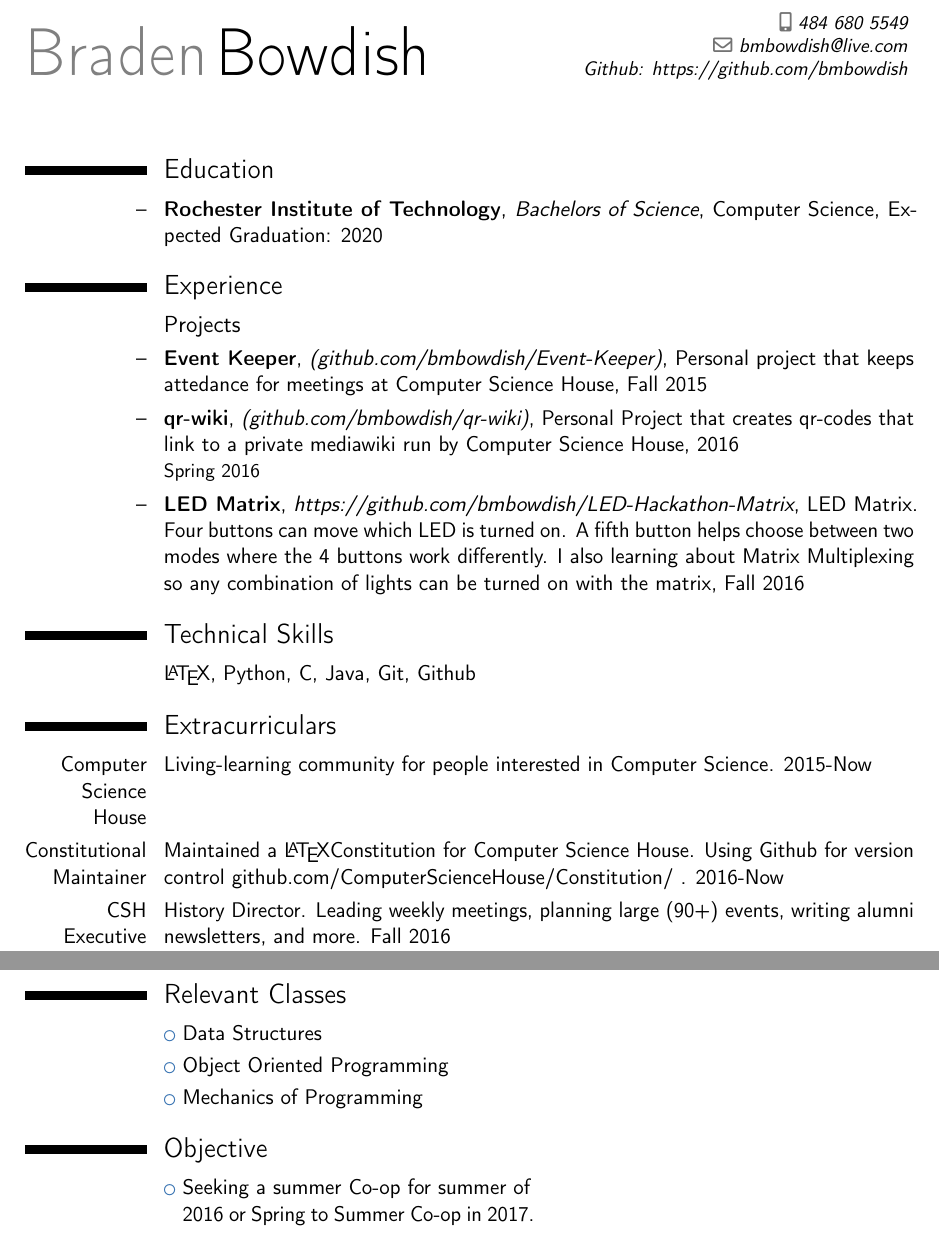
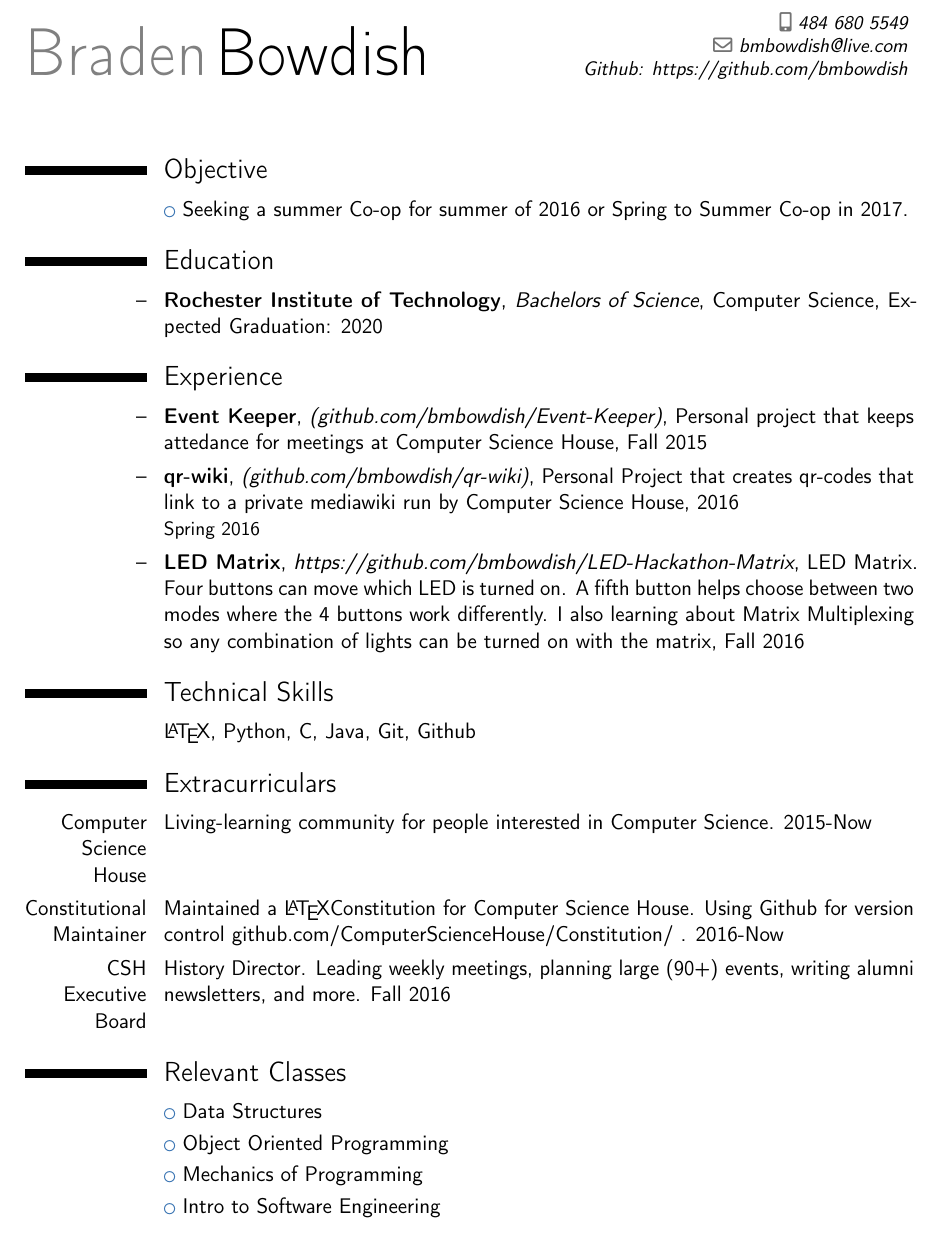
Before and after one commit to bmbowdish/Current-Resume, a LaTeX CV (BradenBowdishResume.tex): two parts of the page before the commit and part of the page after it, the two joined at a grey line, cut so that both start at the same text. Compiled offline with pdfLaTeX.

Commit message:
Spring Career Fair Changes
* Cleaned up code.
* Added Software Engineering to Classes
* Put "Objective" up front.

Will be putting updated PDF in future commit.

```diff
--- a/BradenBowdishResume.tex
+++ b/BradenBowdishResume.tex
@@ -9,59 +9,30 @@
 %----------------------------------------------------------------------------------
 %            personal data
 %----------------------------------------------------------------------------------
-\firstname{Braden}%<first name%:columnShift:-1,persistent%>
-\familyname{Bowdish}%<family name%:columnShift:-1,persistent%>
-%\title{}%<Resumé title%:columnShift:-1,persistent%>                               % optional, remove/comment the line if not wanted
-%\address{}{}{}%<street and number%:columnShift:-5,persistent%>%<postcode city%:columnShift:-3,persistent%>%<country%:columnShift:-1,persistent%>         % optional, remove/comment the line if not wanted; the "country" arguments can be omitted or provided empty
-\mobile{484 680 5549}%<mobile number%:columnShift:-1,persistent%>                          % optional, remove/comment the line if not wanted
-%\phone{}%<phone number%:columnShift:-1,persistent%>                           % optional, remove/comment the line if not wanted
-%\fax{}%<fax number%:columnShift:-1,persistent%>                             % optional, remove/comment the line if not wanted
-\email{bmbowdish@live.com}%<email%:columnShift:-1,persistent%>                               % optional, remove/comment the line if not wanted
-%\homepage{}%<home page%:columnShift:-1,persistent%>                         % optional, remove/comment the line if not wanted
-\extrainfo{Github:  https://github.com/bmbowdish}%<additional information%:columnShift:-1,persistent%>                 % optional, remove/comment the line if not wanted
-% \photo[64pt][0.4pt]{}%<picture%:columnShift:-1,persistent%>                       % optional, uncomment the line if wanted; '64pt' is the height the picture must be resized to, 0.4pt is the thickness of the frame around it (put it to 0pt for no frame) and 'picture' is the name of the picture file
-%\quote{}%<some quote%:columnShift:-1,persistent%>                                 % optional, remove/comment the line if not wanted
-%
+\firstname{Braden}
+\familyname{Bowdish}
+\mobile{484 680 5549}
+\email{bmbowdish@live.com}\extrainfo{Github:  https://github.com/bmbowdish}
 \begin{document}
 %-----       resume       ---------------------------------------------------------
 \makecvtitle
+\section{Objective}
+  \cvlistitem{Seeking a summer Co-op for summer of 2016 or Spring to Summer Co-op in 2017.}
 \section{Education}
-\cventry{--}{Rochester Institute of Technology}{Bachelors of Science}{Computer Science}{Expected Graduation: 2020}{}%<year%:columnShift:-13,persistent%>%<year%:columnShift:-11,persistent%>%<Degree%:columnShift:-9,persistent%>%<Institution%:columnShift:-7,persistent%>%<City%:columnShift:-5,persistent%>%<Grade%:columnShift:-3,persistent%>%<Description%:columnShift:-1,persistent%>  % arguments 3 to 6 can be left empty
+  \cventry{--}{Rochester Institute of Technology}{Bachelors of Science}{Computer Science}{Expected Graduation: 2020}{}
 \section{Experience}
-\subsection{Projects}
-\cventry{--}{Event Keeper}{\href{https://github.com/bmbowdish/Event-Keeper}{(github.com/bmbowdish/Event-Keeper)}}{Personal project that keeps attedance for meetings at Computer Science House}{Fall 2015}{}%<year%:columnShift:-13,persistent%>%<year%:columnShift:-11,persistent%>%<Job title%:columnShift:-9,persistent%>%<Employer%:columnShift:-7,persistent%>%<City%:columnShift:-5,persistent%>%<%:columnShift:-3,persistent%>%<General description no longer than 1--2 lines%:columnShift:-1,persistent%>
-\cventry{--}{qr-wiki}{\href{https://github.com/bmbowdish/qr-wiki}{(github.com/bmbowdish/qr-wiki)}}{Personal Project that creates qr-codes that link to a private mediawiki run by Computer Science House}{2016}{Spring 2016}%<year%:columnShift:-13,persistent%>%<year%:columnShift:-11,persistent%>%<Job title%:columnShift:-9,persistent%>%<Employer%:columnShift:-7,persistent%>%<City%:columnShift:-5,persistent%>%<%:columnShift:-3,persistent%>%<General description no longer than 1--2 lines%:columnShift:-1,persistent%>
-%\cventry{--}{}{}{}{}{}%<year%:columnShift:-13,persistent%>%<year%:columnShift:-11,persistent%>%<Job title%:columnShift:-9,persistent%>%<Employer%:columnShift:-7,persistent%>%<City%:columnShift:-5,persistent%>%<%:columnShift:-3,persistent%>%<General description no longer than 1--2 lines%:columnShift:-1,persistent%>
-\cventry{--}{LED Matrix}{https://github.com/bmbowdish/LED-Hackathon-Matrix}{LED Matrix. Four buttons can move which LED is turned on. A fifth button helps choose between two modes where the 4 buttons work differently. I also learning about Matrix Multiplexing so any combination of lights can be turned on with the matrix}{Fall 2016}{}%<year%:columnShift:-13,persistent%>%<year%:columnShift:-11,persistent%>%<Job title%:columnShift:-9,persistent%>%<Employer%:columnShift:-7,persistent%>%<City%:columnShift:-5,persistent%>%<%:columnShift:-3,persistent%>%<General description no longer than 1--2 lines%:columnShift:-1,persistent%>
+  \cventry{--}{Event Keeper}{\href{https://github.com/bmbowdish/Event-Keeper}{(github.com/bmbowdish/Event-Keeper)}}{Personal project that keeps attedance for meetings at Computer Science House}{Fall 2015}{}
+  \cventry{--}{qr-wiki}{\href{https://github.com/bmbowdish/qr-wiki}{(github.com/bmbowdish/qr-wiki)}}{Personal Project that creates qr-codes that link to a private mediawiki run by Computer Science House}{2016}{Spring 2016}
+  \cventry{--}{LED Matrix}{https://github.com/bmbowdish/LED-Hackathon-Matrix}{LED Matrix. Four buttons can move which LED is turned on. A fifth button helps choose between two modes where the 4 buttons work differently. I also learning about Matrix Multiplexing so any combination of lights can be turned on with the matrix}{Fall 2016}{}
 \section{Technical Skills}
-\cvitemwithcomment{}{\LaTeX, Python, C, Java, Git, Github}{}%<Language 2%:columnShift:-5,persistent%>%<Skill level%:columnShift:-3,persistent%>%<Comment%:columnShift:-1,persistent%>
+  \cvitemwithcomment{}{\LaTeX, Python, C, Java, Git, Github}{}
 \section{Extracurriculars}
-\cvitem{Computer Science House}{Living-learning community for people interested in Computer Science. 2015-Now}%<Hobby 3%:columnShift:-3,persistent%>%<Description%:columnShift:-1,persistent%>
-\cvitem{Constitutional Maintainer}{Maintained a \LaTeX Constitution for Computer Science House. Using Github for version control github.com/ComputerScienceHouse/Constitution/ . 2016-Now}%<Hobby 3%:columnShift:-3,persistent%>%<Description%:columnShift:-1,persistent%>
-\cvitem{CSH Executive Board}{History Director. Leading weekly meetings, planning large (90+) events, writing alumni newsletters, and more. Fall 2016}%<Hobby 2%:columnShift:-3,persistent%>%<Description%:columnShift:-1,persistent%>
+  \cvitem{Computer Science House}{Living-learning community for people interested in Computer Science. 2015-Now}
+  \cvitem{Constitutional Maintainer}{Maintained a \LaTeX Constitution for Computer Science House. Using Github for version control github.com/ComputerScienceHouse/Constitution/ . 2016-Now}
+  \cvitem{CSH Executive Board}{History Director. Leading weekly meetings, planning large (90+) events, writing alumni newsletters, and more. Fall 2016}
 \section{Relevant Classes}
-\cvlistitem{Data Structures}%<Item 1%:columnShift:-1,persistent%>
-\cvlistitem{Object Oriented Programming}%<Item 1%:columnShift:-1,persistent%>
-\cvlistitem{Mechanics of Programming}%<Item 2%:columnShift:-1,persistent%>
-%\cvlistitem{}%<Item 3%:columnShift:-1,persistent%>
-\section{Objective}
-\cvlistdoubleitem{Seeking a summer Co-op for summer of 2016 or Spring to Summer Co-op in 2017.}{}%<Item 1%:columnShift:-3,persistent%>%<Item 4%:columnShift:-1,persistent%>
-%\cvlistdoubleitem{}{}%<Item 2%:columnShift:-3,persistent%>%<Item 5%:columnShift:-1,persistent%>
-%\cvlistdoubleitem{}{}%<Item 3%:columnShift:-3,persistent%>%<Item 6%:columnShift:-1,persistent%>
-%\section{References}
-%\begin{cvcolumns}
-%  \cvcolumn{}{}%<Category 1%:columnShift:-3,persistent%>%<Comment%:columnShift:-1,persistent%>
-%  \cvcolumn{}{}%<Category 2%:columnShift:-3,persistent%>%<Comment%:columnShift:-1,persistent%>
-%  \cvcolumn{}{}%<Category 3%:columnShift:-3,persistent%>%<Comment%:columnShift:-1,persistent%>
-%\end{cvcolumns}
-\clearpage
-%-----       letter       ---------------------------------------------------------
-% recipient data
-%\recipient{}{\\\\}%<Company Recruitment team%:columnShift:-7,persistent%>%<Company's name%:columnShift:-5,persistent%>%<Street address%:columnShift:-3,persistent%>%<Zip Code City%:columnShift:-1,persistent%>
-%\date{}%<Date%:columnShift:-1,persistent%>
-%\opening{}%<Dear Sir or Madam,%:columnShift:-1,persistent%>
-%\closing{}%<Yours faithfully,%:columnShift:-1,persistent%>
-%\enclosure{}%<enclosures%:columnShift:-1,persistent%>          % use an optional argument to use a string other than "Enclosure", or redefine \enclname
-%\makelettertitle
-%\makeletterclosing
+  \cvlistitem{Data Structures}
+  \cvlistitem{Object Oriented Programming}
+  \cvlistitem{Mechanics of Programming}
+  \cvlistitem{Intro to Software Engineering}
 \end{document}
```
